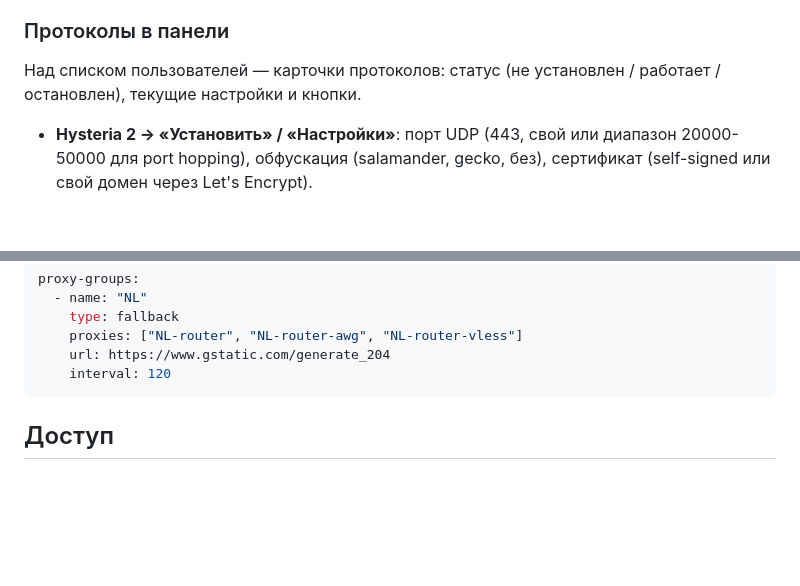
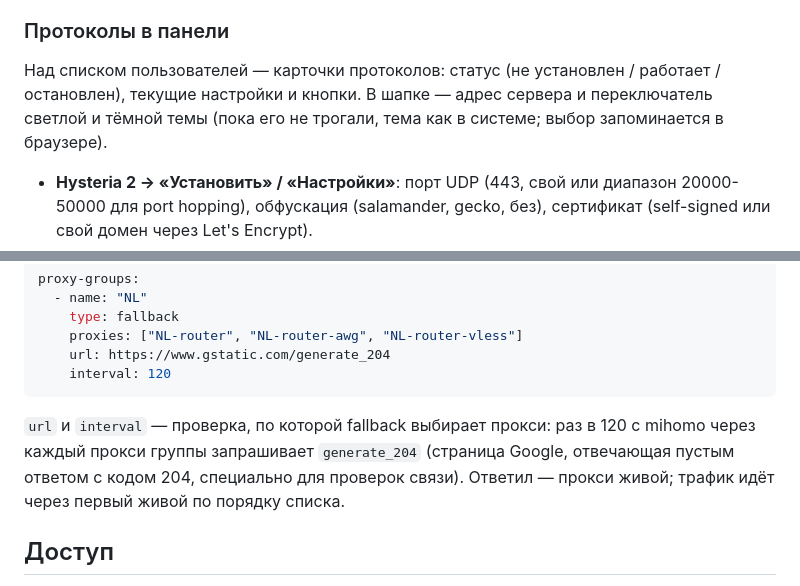
Before and after one commit to eonyushkin-commits/hy-panel, a Markdown page: README.md, 2 parts joined by grey strips. GitHub-like rendering; blank space fills up the shorter version.

````diff
--- a/README.md
+++ b/README.md
@@ -47,7 +47,7 @@ bash <(curl -fsSL https://raw.githubusercontent.com/eonyushkin-commits/hy-panel/
 
 ### Протоколы в панели
 
-Над списком пользователей — карточки протоколов: статус (не установлен / работает / остановлен), текущие настройки и кнопки.
+Над списком пользователей — карточки протоколов: статус (не установлен / работает / остановлен), текущие настройки и кнопки. В шапке — адрес сервера и переключатель светлой и тёмной темы (пока его не трогали, тема как в системе; выбор запоминается в браузере).
 
 - **Hysteria 2 → «Установить» / «Настройки»**: порт UDP (443, свой или диапазон 20000-50000 для port hopping), обфускация (salamander, gecko, без), сертификат (self-signed или свой домен через Let's Encrypt).
 - **VLESS + Reality → «Установить»**: порт TCP и сайт для маскировки с кнопкой «Проверить» (TLS 1.3, HTTP/2, сертификат, та же ли подсеть /24) и кнопкой «Найти»: панель сама делает то, что обычно делают руками RealiTLScanner и проверочным скриптом, — обходит 254 соседних адреса сервера в его /24, собирает имена с сертификатов тех, кто отвечает по TLS 1.3 + X25519 + HTTP/2, и проверяет каждое имя: DNS указывает в ту же /24 (а не на CDN), сертификат действителен, `GET /` по HTTP/2 отдаёт 200. Лучшие (200, DNS на тот же адрес, быстрые) — сверху; выбранный подставляется и проверяется. Поиск занимает до минуты и уходит с сервера: 254 TLS-рукопожатия к соседям. Если Xray уже настроен вручную, панель подключается к нему, сохранив ключи и клиентов. Потом — «Настройки»: сменить сайт для маскировки.
@@ -98,6 +100,8 @@ proxy-groups:
     url: https://www.gstatic.com/generate_204
     interval: 120
 ```
+
+`url` и `interval` — проверка, по которой fallback выбирает прокси: раз в 120 с mihomo через каждый прокси группы запрашивает `generate_204` (страница Google, отвечающая пустым ответом с кодом 204, специально для проверок связи). Ответил — прокси живой; трафик идёт через первый живой по порядку списка.
 
 ## Доступ
 
````
Also changed, not shown: other parts of README.md (+11 -4 lines).
